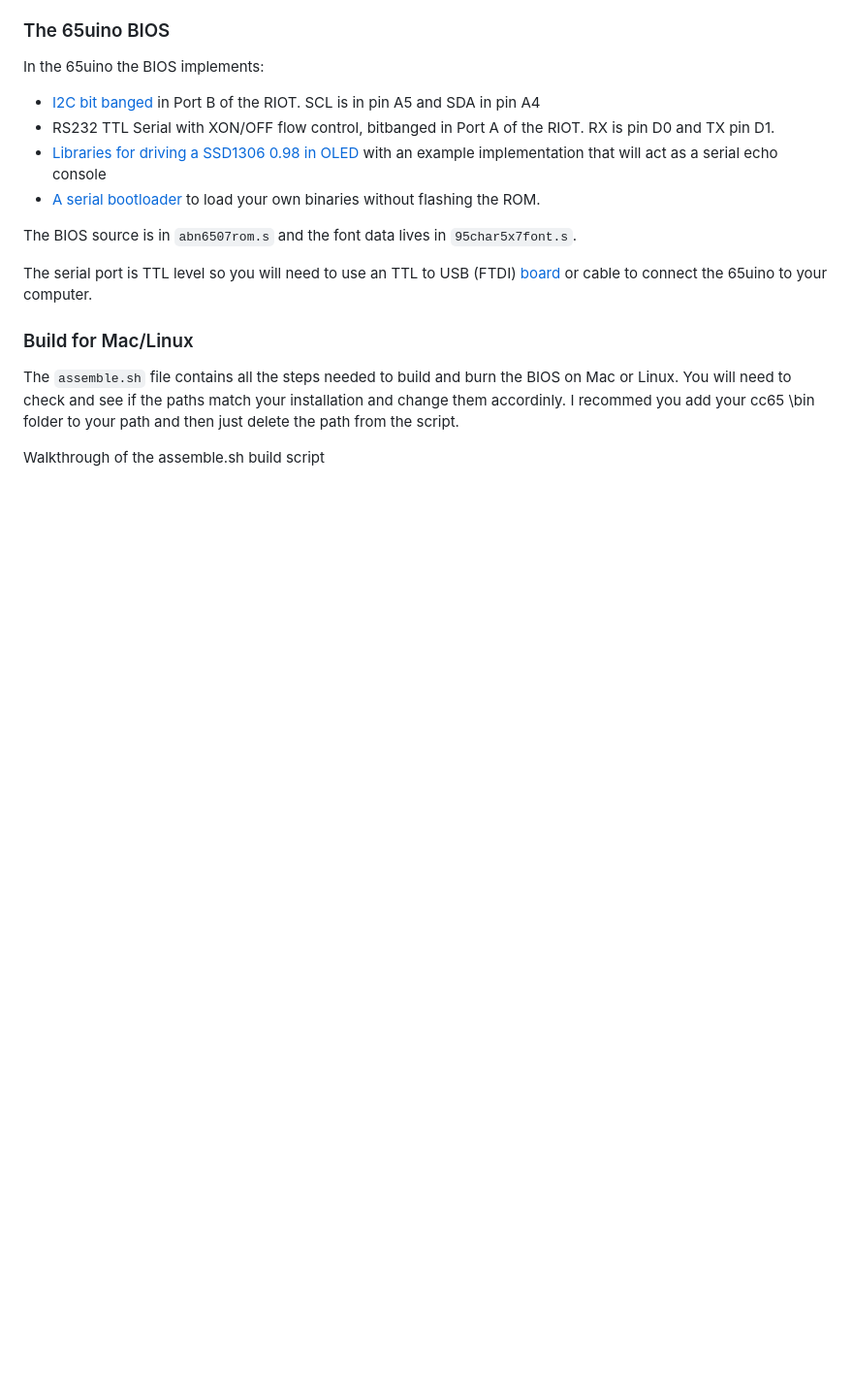
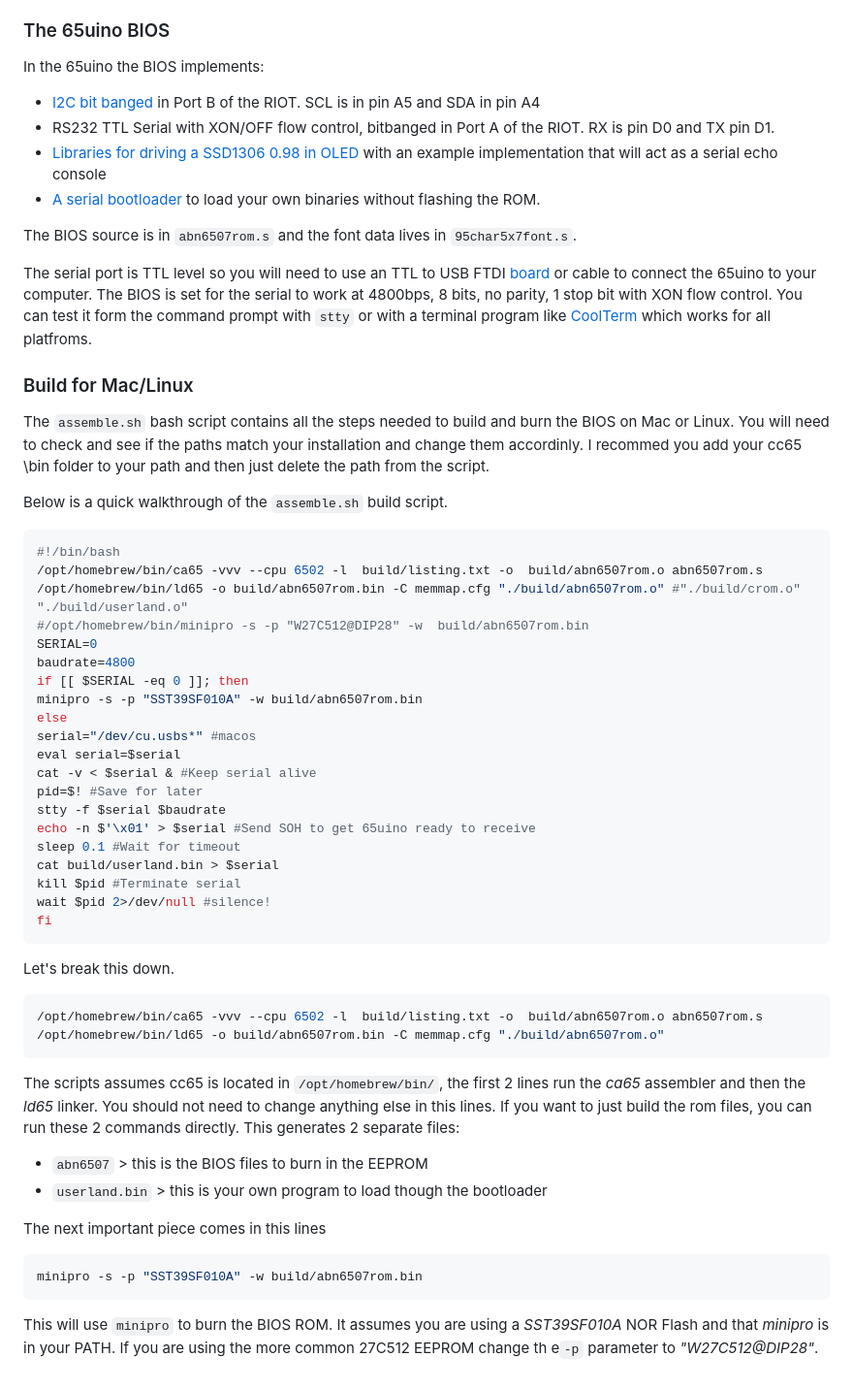
Before and after one commit to AndersBNielsen/65uino, a Markdown page: docs/getting-started/README.md, the part around the change. Shown at 97% size. GitHub-like rendering; blank space fills up the shorter version.

Commit message:
started assemble.sh walkthough

````diff
--- a/docs/getting-started/README.md
+++ b/docs/getting-started/README.md
@@ -61,10 +61,55 @@ In the 65uino the BIOS implements:
 
 The BIOS source is in `abn6507rom.s` and the font data lives in `95char5x7font.s`.
 
-The serial port is TTL level so you will need to use an TTL to USB (FTDI) [board](https://www.amazon.com/gp/product/B07WX2DSVB/) or cable to connect the 65uino to your computer.
-
+The serial port is TTL level so you will need to use an TTL to USB FTDI [board](https://www.amazon.com/gp/product/B07WX2DSVB/) or cable to connect the 65uino to your computer.
+The BIOS is set for the serial to work at 4800bps, 8 bits, no parity, 1 stop bit with XON flow control. You can test it form the command prompt with `stty` or with a terminal program like [CoolTerm](https://freeware.the-meiers.org/) which works for all platfroms.
 
 ### Build for Mac/Linux
-The `assemble.sh` file contains all the steps needed to build and burn the BIOS on Mac or Linux. You will need to check and see if the paths match your installation and change them accordinly. I recommed you add your cc65 \bin folder to your path and then just delete the path from the script.
 
-Walkthrough of the assemble.sh build script
+The `assemble.sh` bash script contains all the steps needed to build and burn the BIOS on Mac or Linux. You will need to check and see if the paths match your installation and change them accordinly. I recommed you add your cc65 \bin folder to your path and then just delete the path from the script.
+
+Below is a quick walkthrough of the `assemble.sh` build script.
+
+```bash
+#!/bin/bash
+/opt/homebrew/bin/ca65 -vvv --cpu 6502 -l  build/listing.txt -o  build/abn6507rom.o abn6507rom.s
+/opt/homebrew/bin/ld65 -o build/abn6507rom.bin -C memmap.cfg "./build/abn6507rom.o" #"./build/crom.o" "./build/userland.o"
+#/opt/homebrew/bin/minipro -s -p "W27C512@DIP28" -w  build/abn6507rom.bin
+SERIAL=0
+baudrate=4800
+if [[ $SERIAL -eq 0 ]]; then
+minipro -s -p "SST39SF010A" -w build/abn6507rom.bin
+else
+serial="/dev/cu.usbs*" #macos
+eval serial=$serial
+cat -v < $serial & #Keep serial alive
+pid=$! #Save for later
+stty -f $serial $baudrate
+echo -n $'\x01' > $serial #Send SOH to get 65uino ready to receive
+sleep 0.1 #Wait for timeout
+cat build/userland.bin > $serial
+kill $pid #Terminate serial
+wait $pid 2>/dev/null #silence!
+fi
+```
+
+Let's break this down.
+
+```bash
+/opt/homebrew/bin/ca65 -vvv --cpu 6502 -l  build/listing.txt -o  build/abn6507rom.o abn6507rom.s
+/opt/homebrew/bin/ld65 -o build/abn6507rom.bin -C memmap.cfg "./build/abn6507rom.o"
+```
+
+The scripts assumes cc65 is located in `/opt/homebrew/bin/`, the first 2 lines run the *ca65* assembler and then the *ld65* linker. You should not need to change anything else in this lines.
+If you want to just build the rom files, you can run these 2 commands directly. This generates 2 separate files:
+
+- `abn6507` > this is the BIOS files to burn in the EEPROM
+- `userland.bin` > this is your own program to load though the bootloader
+
+The next important piece comes in this lines
+
+```bash
+minipro -s -p "SST39SF010A" -w build/abn6507rom.bin
+```
+
+This will use `minipro` to burn the BIOS ROM. It assumes you are using a *SST39SF010A* NOR Flash and that *minipro* is in your PATH. If you are using the more common 27C512 EEPROM change th e`-p` parameter to *"W27C512@DIP28"*.
````
